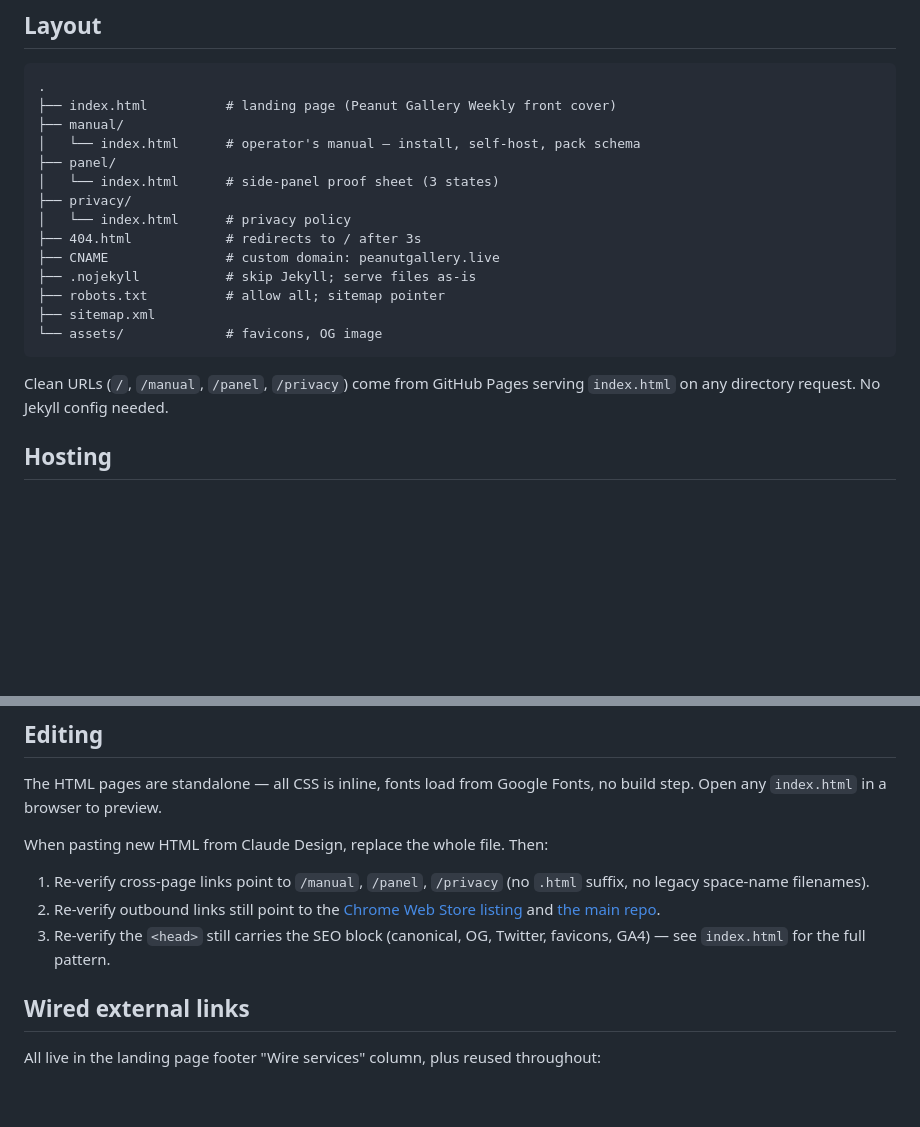
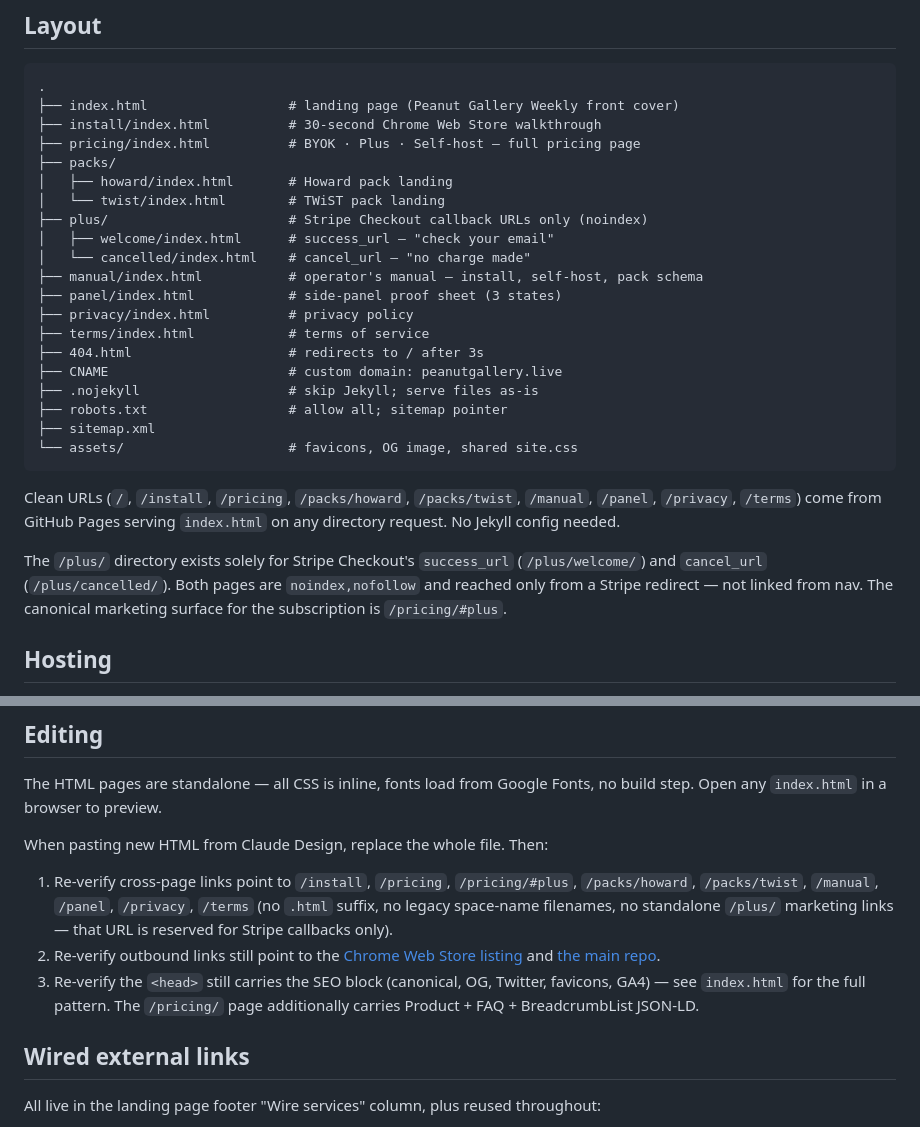
Before and after one commit to Sethmr/peanut.gallery.site, a Markdown page: README.md, 2 parts joined by grey strips. GitHub-like rendering; blank space fills up the shorter version.

Commit message:
docs: refresh README layout + editing notes for v1.7.0
Layout section now includes /install, /pricing, /packs/*, /plus/*
(Stripe callbacks only), and /terms. Clean-URL list and cross-page
link checklist updated to match. Called out that /plus/ is reserved
for Stripe Checkout callbacks and is not a marketing surface — the
canonical subscription page is /pricing/#plus.

Co-Authored-By: Claude Opus 4.7 (1M context) <noreply@anthropic.com>

````diff
--- a/README.md
+++ b/README.md
@@ -10,22 +10,30 @@ The Chrome extension and backend live in the separate monorepo: **[Sethmr/peanut
 
 ```
 .
-├── index.html          # landing page (Peanut Gallery Weekly front cover)
-├── manual/
-│   └── index.html      # operator's manual — install, self-host, pack schema
-├── panel/
-│   └── index.html      # side-panel proof sheet (3 states)
-├── privacy/
-│   └── index.html      # privacy policy
-├── 404.html            # redirects to / after 3s
-├── CNAME               # custom domain: peanutgallery.live
-├── .nojekyll           # skip Jekyll; serve files as-is
-├── robots.txt          # allow all; sitemap pointer
+├── index.html                  # landing page (Peanut Gallery Weekly front cover)
+├── install/index.html          # 30-second Chrome Web Store walkthrough
+├── pricing/index.html          # BYOK · Plus · Self-host — full pricing page
+├── packs/
+│   ├── howard/index.html       # Howard pack landing
+│   └── twist/index.html        # TWiST pack landing
+├── plus/                       # Stripe Checkout callback URLs only (noindex)
+│   ├── welcome/index.html      # success_url — "check your email"
+│   └── cancelled/index.html    # cancel_url — "no charge made"
+├── manual/index.html           # operator's manual — install, self-host, pack schema
+├── panel/index.html            # side-panel proof sheet (3 states)
+├── privacy/index.html          # privacy policy
+├── terms/index.html            # terms of service
+├── 404.html                    # redirects to / after 3s
+├── CNAME                       # custom domain: peanutgallery.live
+├── .nojekyll                   # skip Jekyll; serve files as-is
+├── robots.txt                  # allow all; sitemap pointer
 ├── sitemap.xml
-└── assets/             # favicons, OG image
+└── assets/                     # favicons, OG image, shared site.css
 ```
 
-Clean URLs (`/`, `/manual`, `/panel`, `/privacy`) come from GitHub Pages serving `index.html` on any directory request. No Jekyll config needed.
+Clean URLs (`/`, `/install`, `/pricing`, `/packs/howard`, `/packs/twist`, `/manual`, `/panel`, `/privacy`, `/terms`) come from GitHub Pages serving `index.html` on any directory request. No Jekyll config needed.
+
+The `/plus/` directory exists solely for Stripe Checkout's `success_url` (`/plus/welcome/`) and `cancel_url` (`/plus/cancelled/`). Both pages are `noindex,nofollow` and reached only from a Stripe redirect — not linked from nav. The canonical marketing surface for the subscription is `/pricing/#plus`.
 
 ## Hosting
 
@@ -42,9 +50,9 @@ The HTML pages are standalone — all CSS is inline, fonts load from Google Font
 
 When pasting new HTML from Claude Design, replace the whole file. Then:
 
-1. Re-verify cross-page links point to `/manual`, `/panel`, `/privacy` (no `.html` suffix, no legacy space-name filenames).
+1. Re-verify cross-page links point to `/install`, `/pricing`, `/pricing/#plus`, `/packs/howard`, `/packs/twist`, `/manual`, `/panel`, `/privacy`, `/terms` (no `.html` suffix, no legacy space-name filenames, no standalone `/plus/` marketing links — that URL is reserved for Stripe callbacks only).
 2. Re-verify outbound links still point to the [Chrome Web Store listing](https://chromewebstore.google.com/detail/peanut-gallery/jjlpinlhfiheegiddmddkgfialcknagh) and [the main repo](https://github.com/Sethmr/peanut.gallery).
-3. Re-verify the `<head>` still carries the SEO block (canonical, OG, Twitter, favicons, GA4) — see `index.html` for the full pattern.
+3. Re-verify the `<head>` still carries the SEO block (canonical, OG, Twitter, favicons, GA4) — see `index.html` for the full pattern. The `/pricing/` page additionally carries Product + FAQ + BreadcrumbList JSON-LD.
 
 ## Wired external links
 
````
